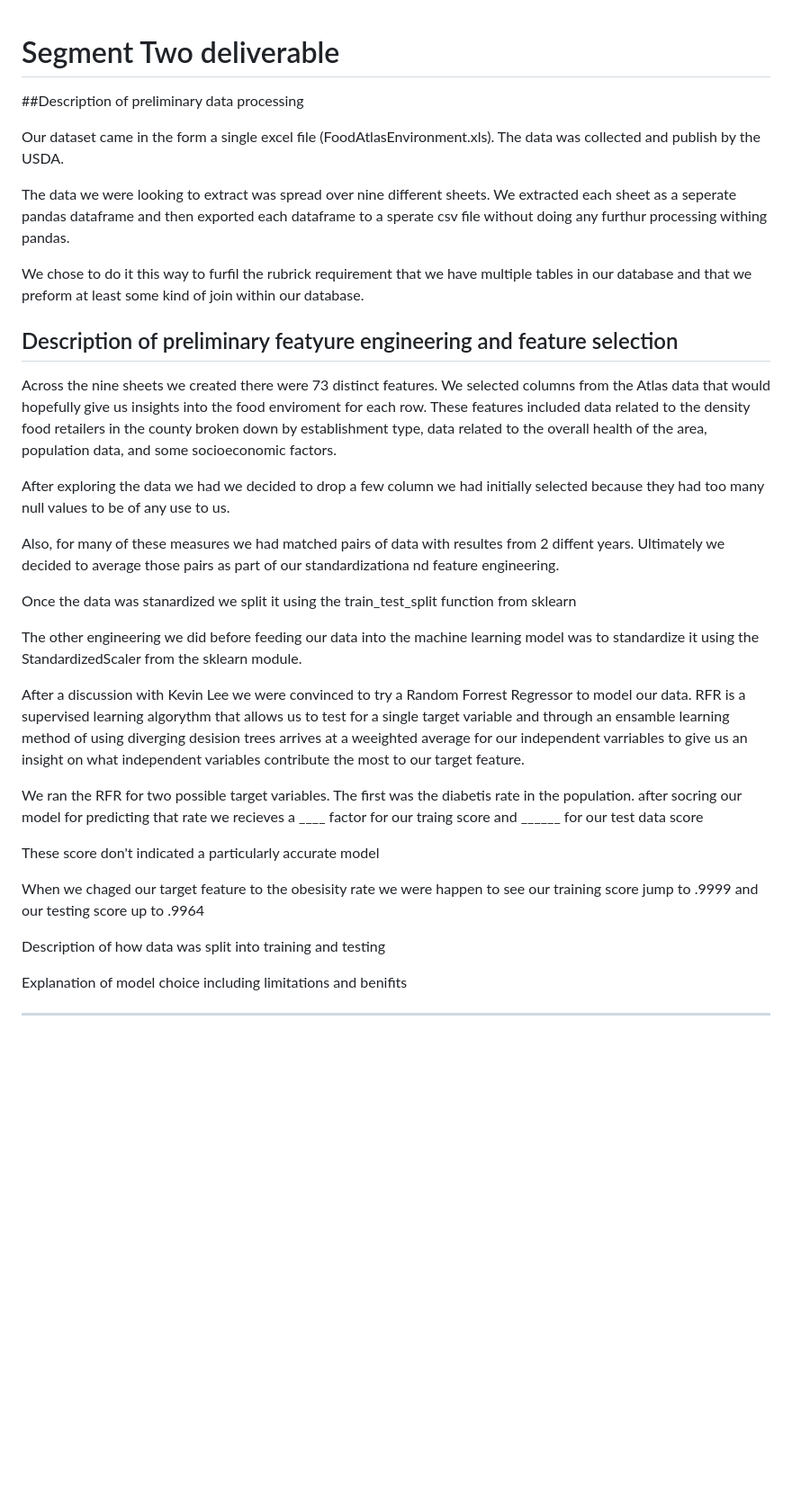
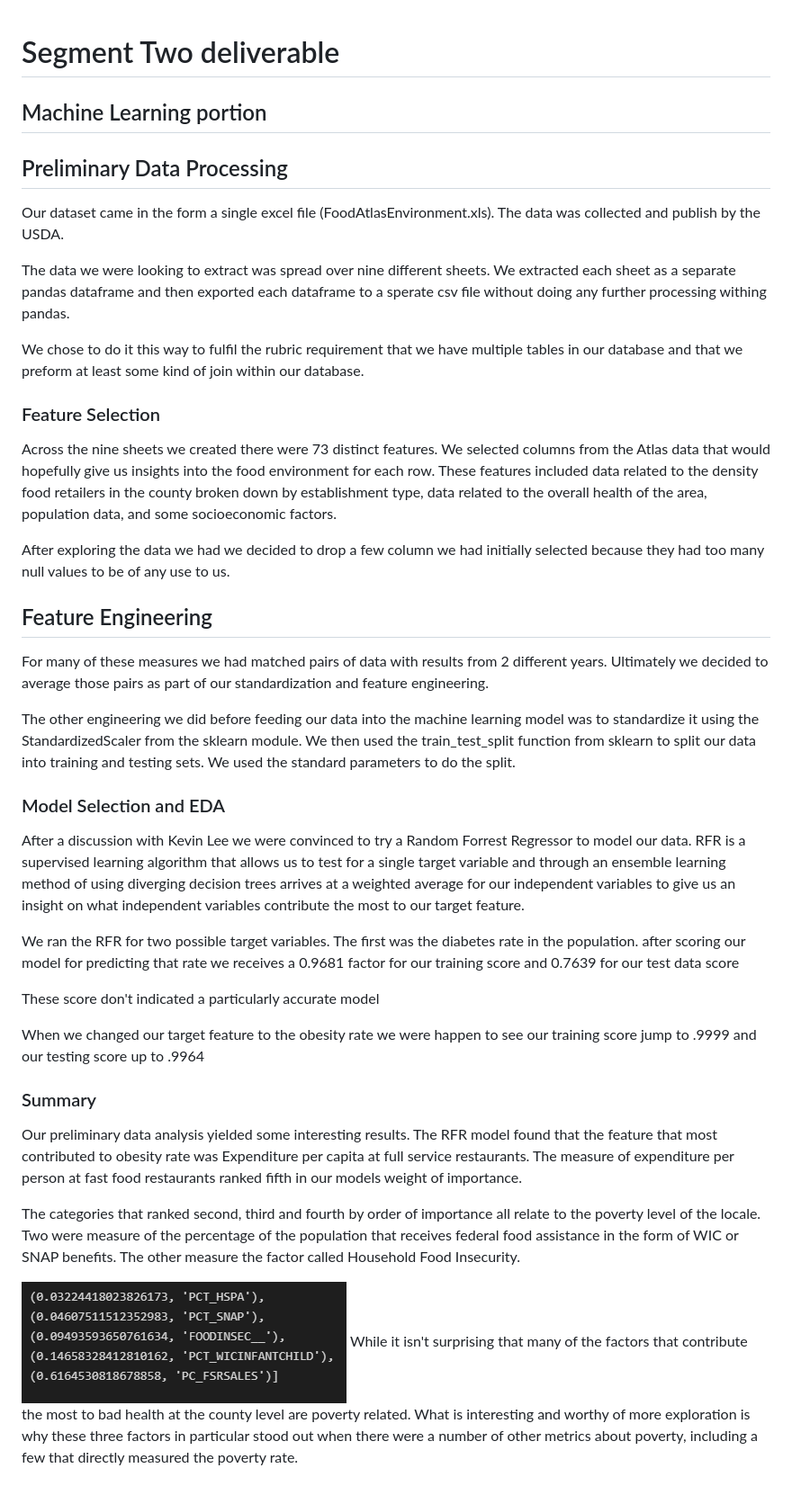
Before and after one commit to TMWRose/Group-1---Food-Deserts-How-They-Affect-Community-Health, a Markdown page: ML_segment_2.md, the part around the change. Shown: that part at 90% size. Drawn GitHub-style; pictures changed too: images/prelim_top_five_reversed.png (added); blank space fills up the shorter version.

Commit message:
ML deliverable proofed

```diff
--- a/ML_segment_2.md
+++ b/ML_segment_2.md
@@ -1,37 +1,39 @@
 # Segment Two deliverable
+## Machine Learning portion
 
-##Description of preliminary data processing
+
+## Preliminary Data Processing
 
 Our dataset came in the form a single excel file (FoodAtlasEnvironment.xls). The data was collected and publish by the USDA.
 
-The data we were looking to extract was spread over nine different sheets. We extracted each sheet as a seperate pandas dataframe and then exported each dataframe to a sperate csv file without doing any furthur processing withing pandas.
+The data we were looking to extract was spread over nine different sheets. We extracted each sheet as a separate pandas dataframe and then exported each dataframe to a sperate csv file without doing any further processing withing pandas.
 
-We chose to do it this way to furfil the rubrick requirement that we have multiple tables in our database and that we preform at least some kind of join within our database.
+We chose to do it this way to fulfil the rubric requirement that we have multiple tables in our database and that we preform at least some kind of join within our database.
 
-## Description of preliminary featyure engineering and feature selection
-Across the nine sheets we created there were 73 distinct features. We selected columns from the Atlas data that would hopefully give us insights into the food enviroment for each row. These features included data related to the density food retailers in the county broken down by establishment type, data related to the overall health of the area, population data, and some socioeconomic factors.
+### Feature Selection
+Across the nine sheets we created there were 73 distinct features. We selected columns from the Atlas data that would hopefully give us insights into the food environment for each row. These features included data related to the density food retailers in the county broken down by establishment type, data related to the overall health of the area, population data, and some socioeconomic factors.
 
 After exploring the data we had we decided to drop a few column we had initially selected because they had too many null values to be of any use to us.
 
-Also, for many of these measures we had matched pairs of data with resultes from 2 diffent years. Ultimately we decided to average those pairs as part of our standardizationa nd feature engineering.
+## Feature Engineering
+For many of these measures we had matched pairs of data with results from 2 different years. Ultimately we decided to average those pairs as part of our standardization and feature engineering.
 
-Once the data was stanardized we split it using the train_test_split function from sklearn
+The other engineering we did before feeding our data into the machine learning model was to standardize it using the StandardizedScaler from the sklearn module. We then used the train_test_split function from sklearn to split our data into training and testing sets. We used the standard parameters to do the split.
 
-The other engineering we did before feeding our data into the machine learning model was to standardize it using the StandardizedScaler from the sklearn module.
+### Model Selection and EDA
+After a discussion with Kevin Lee we were convinced to try a Random Forrest Regressor to model our data. RFR is a supervised learning algorithm that allows us to test for a single target variable and through an ensemble learning method of using diverging decision trees arrives at a weighted average for our independent variables to give us an insight on what independent variables contribute the most to our target feature.
 
-After a discussion with Kevin Lee we were convinced to try a Random Forrest Regressor to model our data. RFR is a supervised learning algorythm that allows us to test for a single target variable and through an ensamble learning method of using diverging desision trees arrives at a weeighted average for our independent varriables to give us an insight on what independent variables contribute the most to our target feature.
-
-We ran the RFR for two possible target variables. The first was the diabetis rate in the population. after socring our model for predicting that rate we recieves a ____ factor for our traing score and ______ for our test data score
+We ran the RFR for two possible target variables. The first was the diabetes rate in the population. after scoring our model for predicting that rate we receives a 0.9681 factor for our training score and 0.7639 for our test data score
 
 These score don't indicated a particularly accurate model
 
-When we chaged our target feature to the obesisity rate we were happen to see our training score jump to .9999 and our testing score up to .9964
+When we changed our target feature to the obesity rate we were happen to see our training score jump to .9999 and our testing score up to .9964
 
+### Summary
 
+Our preliminary data analysis yielded some interesting results. The RFR model found that the feature that most contributed to obesity rate was Expenditure per capita at full service restaurants. The measure of expenditure per person at fast food restaurants ranked fifth in our models weight of importance.
 
+The categories that ranked second, third and fourth by order of importance all relate to the poverty level of the locale. Two were measure of the percentage of the population that receives federal food assistance in the form of WIC or SNAP benefits. The other measure the factor called Household Food Insecurity.
 
-
-Description of how data was split into training and testing
-
-Explanation of model choice including limitations and benifits
-___
+![top five output](/images/prelim_top_five_reversed.png)
+While it isn't surprising that many of the factors that contribute the most to bad health at the county level are poverty related. What is interesting and worthy of more exploration is why these three factors in particular stood out when there were a number of other metrics about poverty, including a few that directly measured the poverty rate.
```
